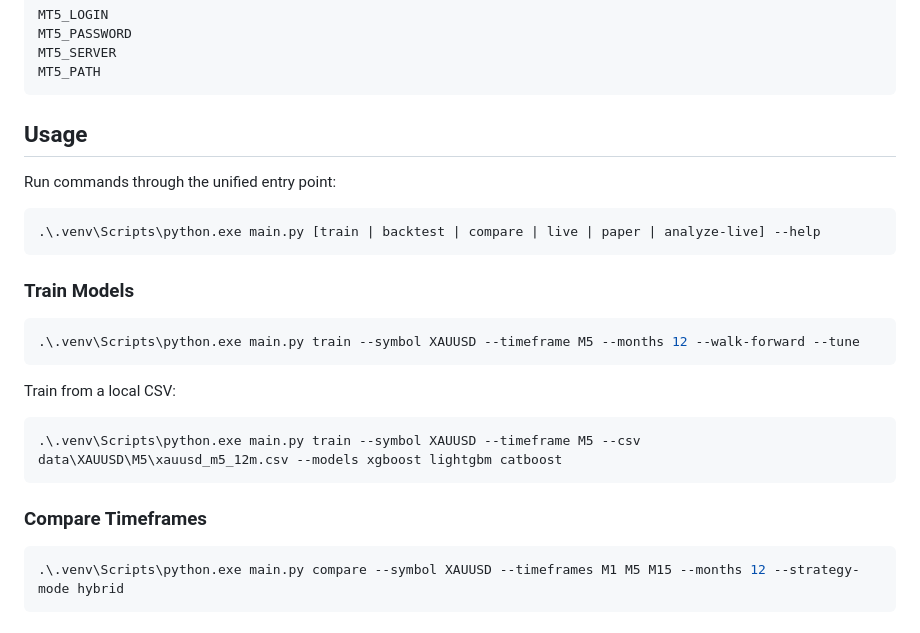
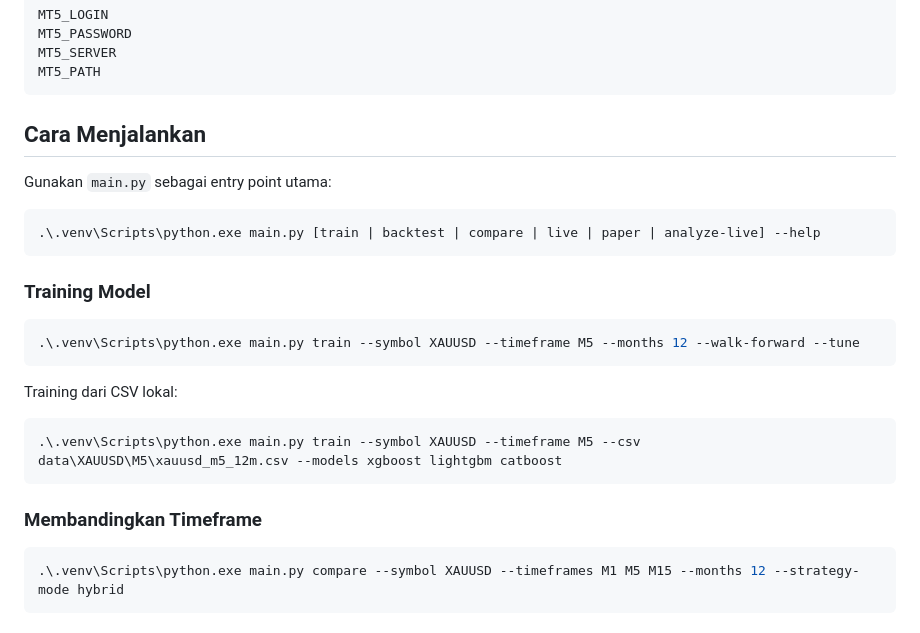
Before and after one commit to sardacarsih/MachineLearning_TraderBot, a Markdown page: README.md, the part around one of its changes. Rendered like a GitHub page.

````diff
--- a/README.md
+++ b/README.md
@@ -93,27 +95,27 @@ MT5_SERVER
 MT5_PATH
 ```
 
-## Usage
+## Cara Menjalankan
 
-Run commands through the unified entry point:
+Gunakan `main.py` sebagai entry point utama:
 
 ```powershell
 .\.venv\Scripts\python.exe main.py [train | backtest | compare | live | paper | analyze-live] --help
 ```
 
-### Train Models
+### Training Model
 
 ```powershell
 .\.venv\Scripts\python.exe main.py train --symbol XAUUSD --timeframe M5 --months 12 --walk-forward --tune
 ```
 
-Train from a local CSV:
+Training dari CSV lokal:
 
 ```powershell
 .\.venv\Scripts\python.exe main.py train --symbol XAUUSD --timeframe M5 --csv data\XAUUSD\M5\xauusd_m5_12m.csv --models xgboost lightgbm catboost
 ```
 
-### Compare Timeframes
+### Membandingkan Timeframe
 
 ```powershell
 .\.venv\Scripts\python.exe main.py compare --symbol XAUUSD --timeframes M1 M5 M15 --months 12 --strategy-mode hybrid
````
Also changed, not shown: other parts of README.md (+74 -71 lines).
